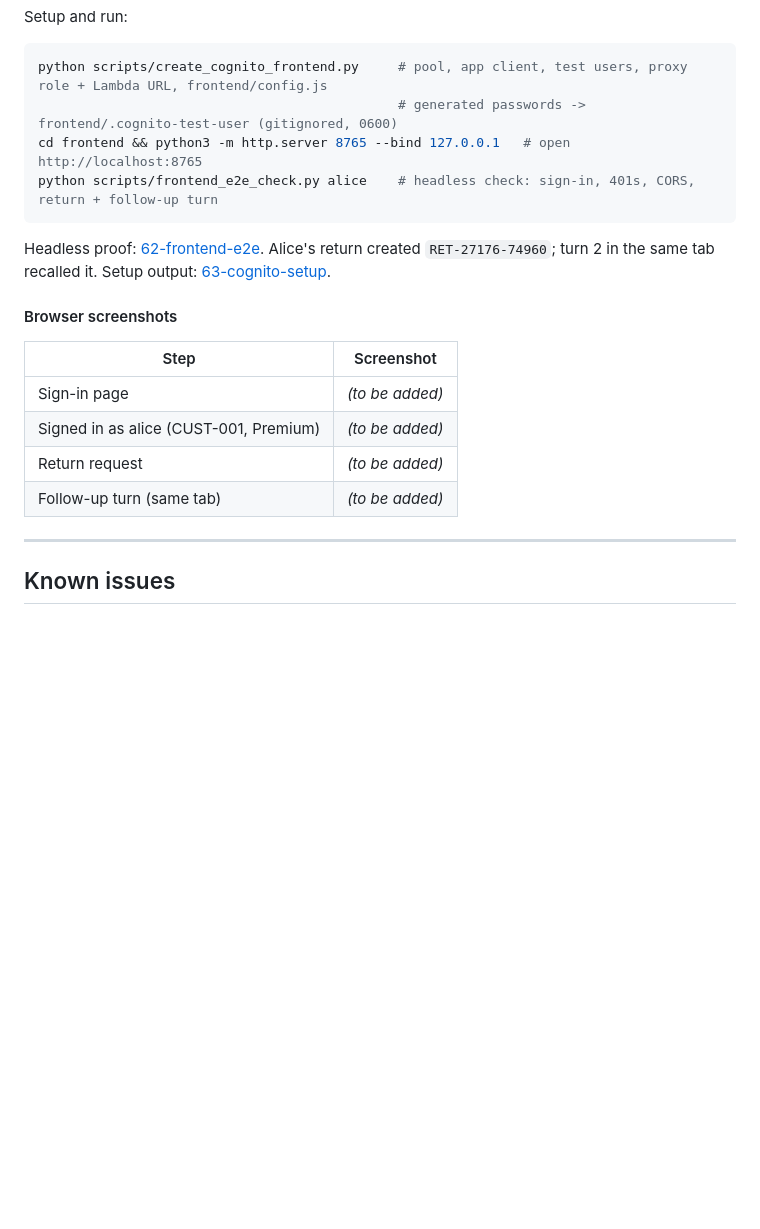
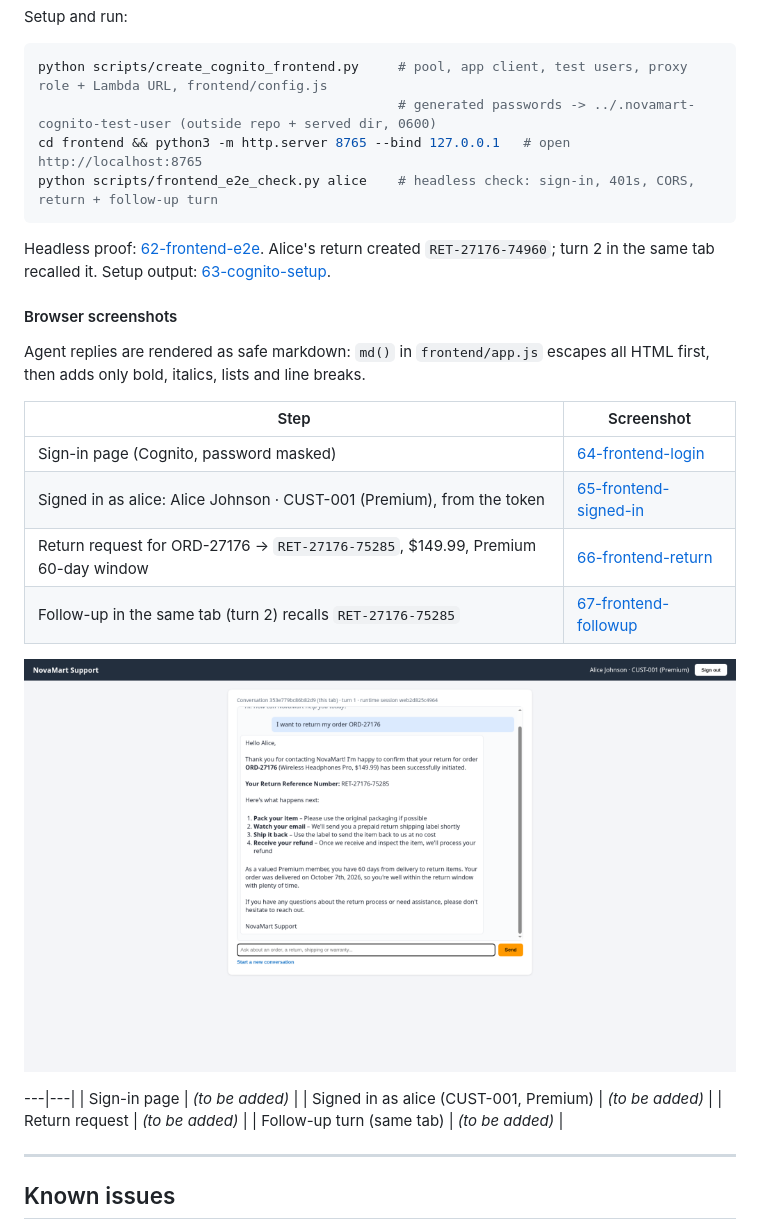
Before and after one commit to GdotAiM/novamart-agentcore-multi-agent, a Markdown page: README.md, the part around the change. Rendered like a GitHub page; pictures changed too: docs/screenshots/run-2026-10-14/66-frontend-return.png (added); blank space fills up the shorter version.

Commit message:
Frontend: safe markdown rendering, password file moved outside served dir, browser screenshots for extra d

````diff
--- a/README.md
+++ b/README.md
@@ -379,7 +379,7 @@ Setup and run:
 
 ```bash
 python scripts/create_cognito_frontend.py     # pool, app client, test users, proxy role + Lambda URL, frontend/config.js
-                                              # generated passwords -> frontend/.cognito-test-user (gitignored, 0600)
+                                              # generated passwords -> ../.novamart-cognito-test-user (outside repo + served dir, 0600)
 cd frontend && python3 -m http.server 8765 --bind 127.0.0.1   # open http://localhost:8765
 python scripts/frontend_e2e_check.py alice    # headless check: sign-in, 401s, CORS, return + follow-up turn
 ```
@@ -388,9 +388,18 @@ Headless proof: [62-frontend-e2e](docs/screenshots/run-2026-10-14/62-frontend-e2
 
 #### Browser screenshots
 
-<!-- placeholder: browser screenshots to be added -->
+Agent replies are rendered as safe markdown: `md()` in `frontend/app.js` escapes all HTML first, then adds only bold, italics, lists and line breaks.
+
 | Step | Screenshot |
 |---|---|
+| Sign-in page (Cognito, password masked) | [64-frontend-login](docs/screenshots/run-2026-10-14/64-frontend-login.png) |
+| Signed in as alice: Alice Johnson · CUST-001 (Premium), from the token | [65-frontend-signed-in](docs/screenshots/run-2026-10-14/65-frontend-signed-in.png) |
+| Return request for ORD-27176 → `RET-27176-75285`, $149.99, Premium 60-day window | [66-frontend-return](docs/screenshots/run-2026-10-14/66-frontend-return.png) |
+| Follow-up in the same tab (turn 2) recalls `RET-27176-75285` | [67-frontend-followup](docs/screenshots/run-2026-10-14/67-frontend-followup.png) |
+
+![Frontend return](docs/screenshots/run-2026-10-14/66-frontend-return.png)
+
+---|---|
 | Sign-in page | *(to be added)* |
 | Signed in as alice (CUST-001, Premium) | *(to be added)* |
 | Return request | *(to be added)* |
````
Also changed, not shown: docs/SCREENSHOTS.md (+1 -0 lines), docs/screenshots/run-2026-10-14/64-frontend-login.png (added), docs/screenshots/run-2026-10-14/65-frontend-signed-in.png (added), docs/screenshots/run-2026-10-14/67-frontend-followup.png (added), 5 other files.
